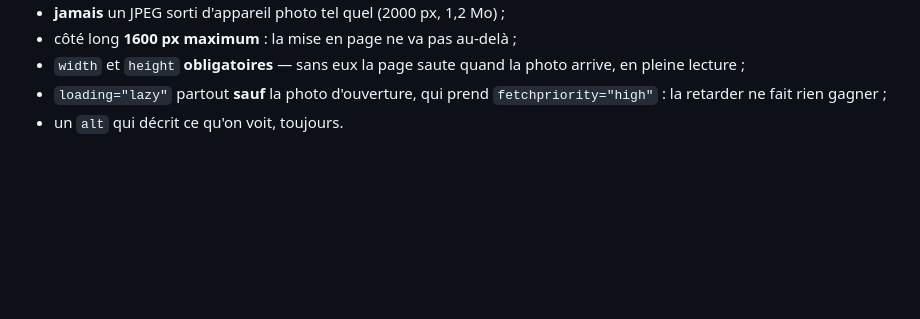
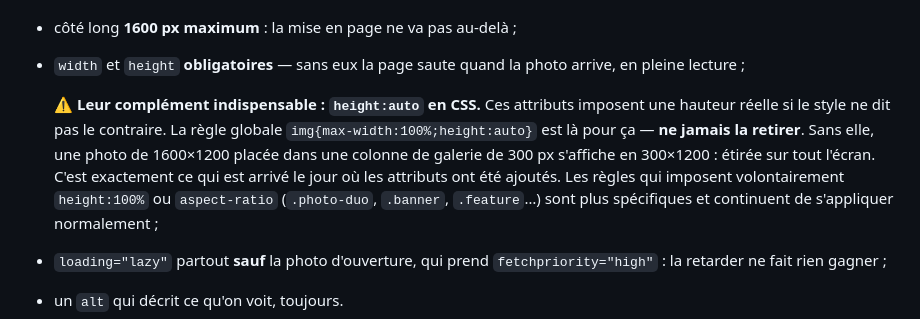
Before and after one commit to loudurel-ceilhes/ceilhes-tourisme, a Markdown page: CLAUDE.md, the part around the change. GitHub-like rendering; blank space fills up the shorter version.

Commit message:
docs: écrire le piège des attributs width/height
Pour qu'il ne se reproduise pas : ces attributs imposent une hauteur réelle
si le CSS ne dit pas le contraire. La règle globale height:auto est leur
complément obligatoire, pas une option.

Co-Authored-By: Claude Opus 4.8 <noreply@anthropic.com>

```diff
--- a/CLAUDE.md
+++ b/CLAUDE.md
@@ -68,6 +68,16 @@ Règles :
 - côté long **1600 px maximum** : la mise en page ne va pas au-delà ;
 - `width` et `height` **obligatoires** — sans eux la page saute quand la photo
   arrive, en pleine lecture ;
+
+  ⚠️ **Leur complément indispensable : `height:auto` en CSS.** Ces attributs
+  imposent une hauteur réelle si le style ne dit pas le contraire. La règle
+  globale `img{max-width:100%;height:auto}` est là pour ça — **ne jamais la
+  retirer**. Sans elle, une photo de 1600×1200 placée dans une colonne de
+  galerie de 300 px s'affiche en 300×1200 : étirée sur tout l'écran. C'est
+  exactement ce qui est arrivé le jour où les attributs ont été ajoutés.
+  Les règles qui imposent volontairement `height:100%` ou `aspect-ratio`
+  (`.photo-duo`, `.banner`, `.feature`…) sont plus spécifiques et continuent
+  de s'appliquer normalement ;
 - `loading="lazy"` partout **sauf** la photo d'ouverture, qui prend
   `fetchpriority="high"` : la retarder ne fait rien gagner ;
 - un `alt` qui décrit ce qu'on voit, toujours.
```
